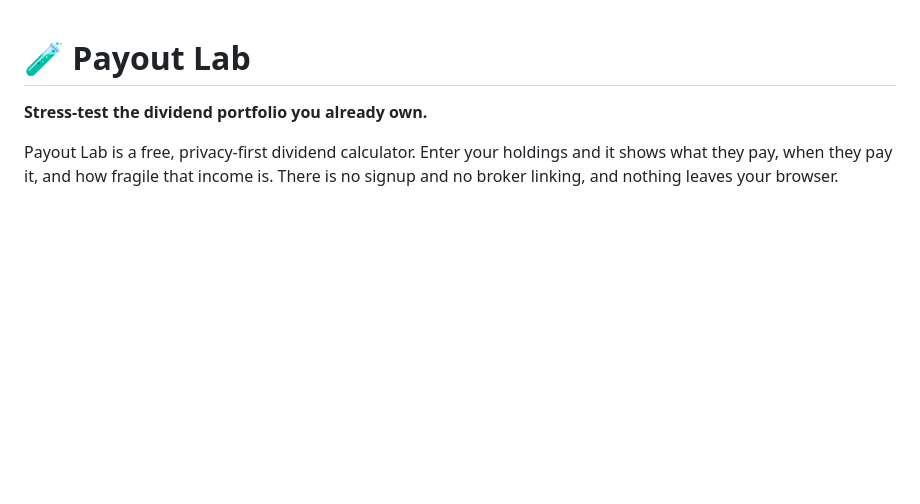
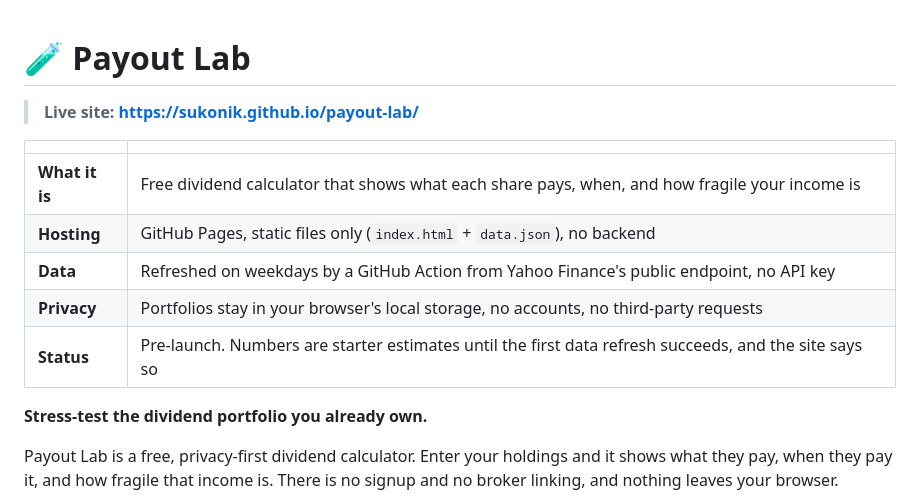
Before and after one commit to Sukonik/payout-lab, a Markdown page: README.md, the part around the change. Drawn GitHub-style; blank space fills up the shorter version.

Commit message:
README: add live site link and project details
Co-Authored-By: Claude Sonnet 5.5 <noreply@anthropic.com>
Claude-Session: https://claude.ai/code/session_01ReQq6D9T2Lp1WhyKun5euw

```diff
--- a/README.md
+++ b/README.md
@@ -1,4 +1,14 @@
 # 🧪 Payout Lab
+
+> **Live site: https://sukonik.github.io/payout-lab/**
+
+| | |
+|---|---|
+| **What it is** | Free dividend calculator that shows what each share pays, when, and how fragile your income is |
+| **Hosting** | GitHub Pages, static files only (`index.html` + `data.json`), no backend |
+| **Data** | Refreshed on weekdays by a GitHub Action from Yahoo Finance's public endpoint, no API key |
+| **Privacy** | Portfolios stay in your browser's local storage, no accounts, no third-party requests |
+| **Status** | Pre-launch. Numbers are starter estimates until the first data refresh succeeds, and the site says so |
 
 **Stress-test the dividend portfolio you already own.**
 
```
